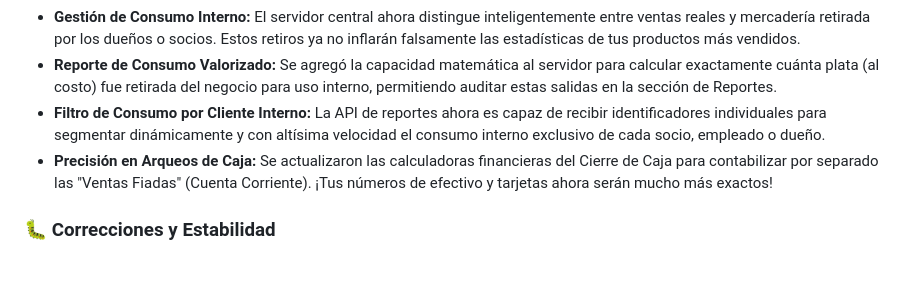
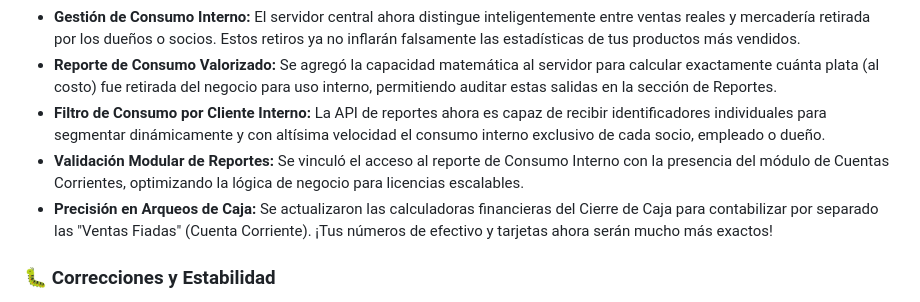
Before and after one commit to GustavoGines/pos-base-api, a Markdown page: CHANGELOG.md, the part around the change. Rendered like a GitHub page; blank space fills up the shorter version.

Commit message:
docs: actualizacion de changelog con validacion modular de reportes

```diff
--- a/CHANGELOG.md
+++ b/CHANGELOG.md
@@ -13,6 +13,7 @@ El formato sigue [Keep a Changelog](https://keepachangelog.com/es/1.0.0/) y el p
 - **Gestión de Consumo Interno:** El servidor central ahora distingue inteligentemente entre ventas reales y mercadería retirada por los dueños o socios. Estos retiros ya no inflarán falsamente las estadísticas de tus productos más vendidos.
 - **Reporte de Consumo Valorizado:** Se agregó la capacidad matemática al servidor para calcular exactamente cuánta plata (al costo) fue retirada del negocio para uso interno, permitiendo auditar estas salidas en la sección de Reportes.
 - **Filtro de Consumo por Cliente Interno:** La API de reportes ahora es capaz de recibir identificadores individuales para segmentar dinámicamente y con altísima velocidad el consumo interno exclusivo de cada socio, empleado o dueño.
+- **Validación Modular de Reportes:** Se vinculó el acceso al reporte de Consumo Interno con la presencia del módulo de Cuentas Corrientes, optimizando la lógica de negocio para licencias escalables.
 - **Precisión en Arqueos de Caja:** Se actualizaron las calculadoras financieras del Cierre de Caja para contabilizar por separado las "Ventas Fiadas" (Cuenta Corriente). ¡Tus números de efectivo y tarjetas ahora serán mucho más exactos!
 
 ### 🐛 Correcciones y Estabilidad
```
